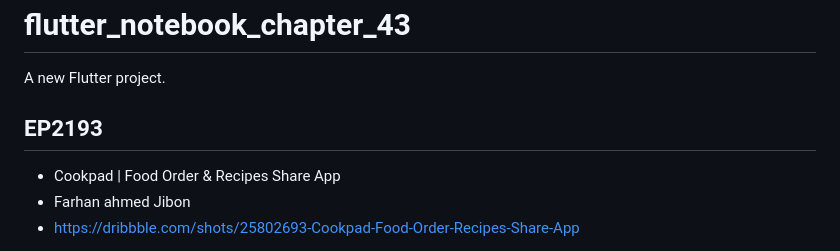
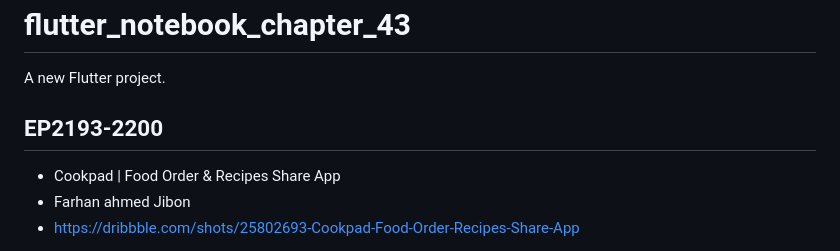
Before and after one commit to JAICHANGPARK/flutter_notebook_chapter_43, a Markdown page: README.md, the part around the change. Drawn GitHub-style.

Commit message:
README.md 업데이트

```diff
--- a/README.md
+++ b/README.md
@@ -2,7 +2,7 @@
 
 A new Flutter project.
 
-## EP2193
+## EP2193-2200
 
 - Cookpad | Food Order & Recipes Share App
 - Farhan ahmed Jibon
```
